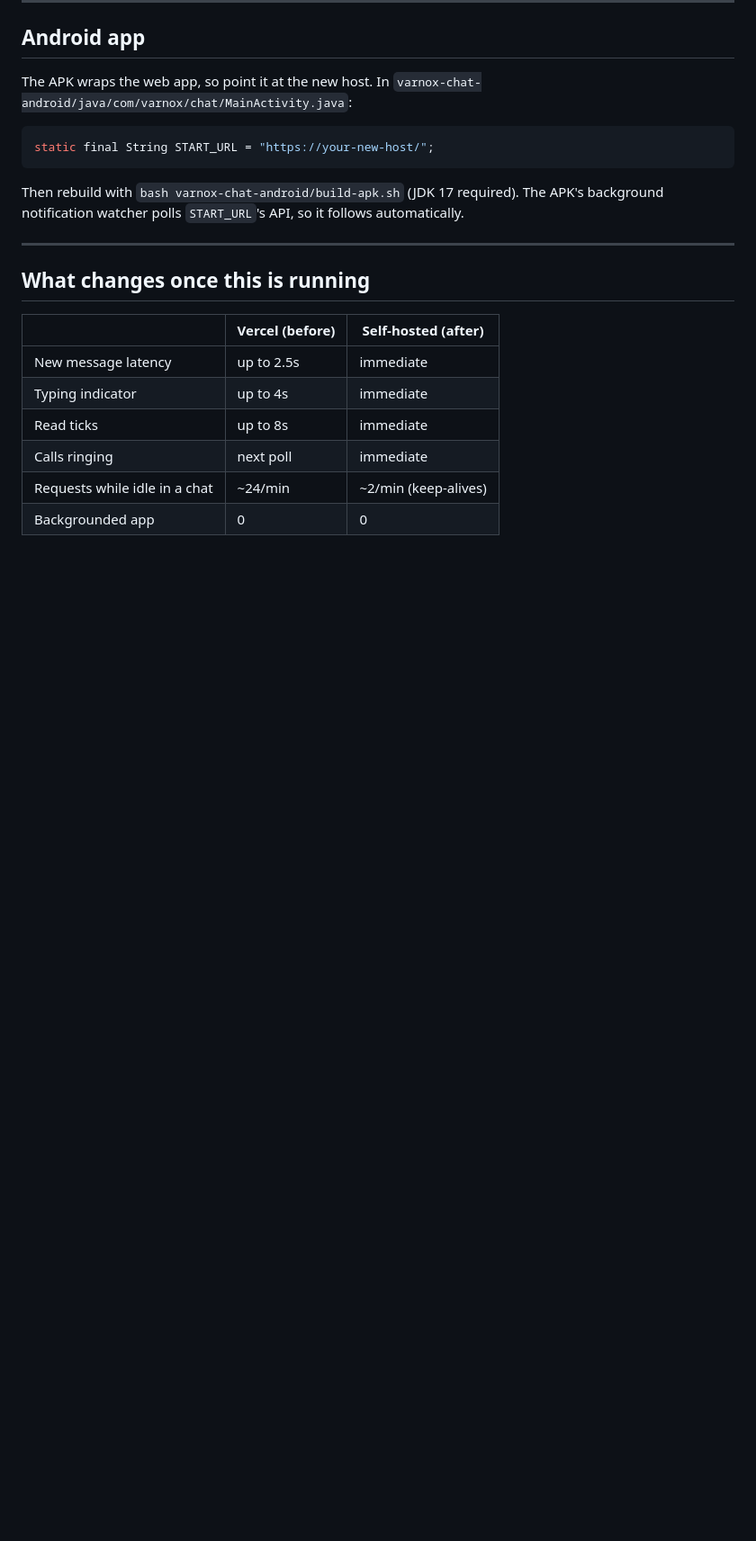
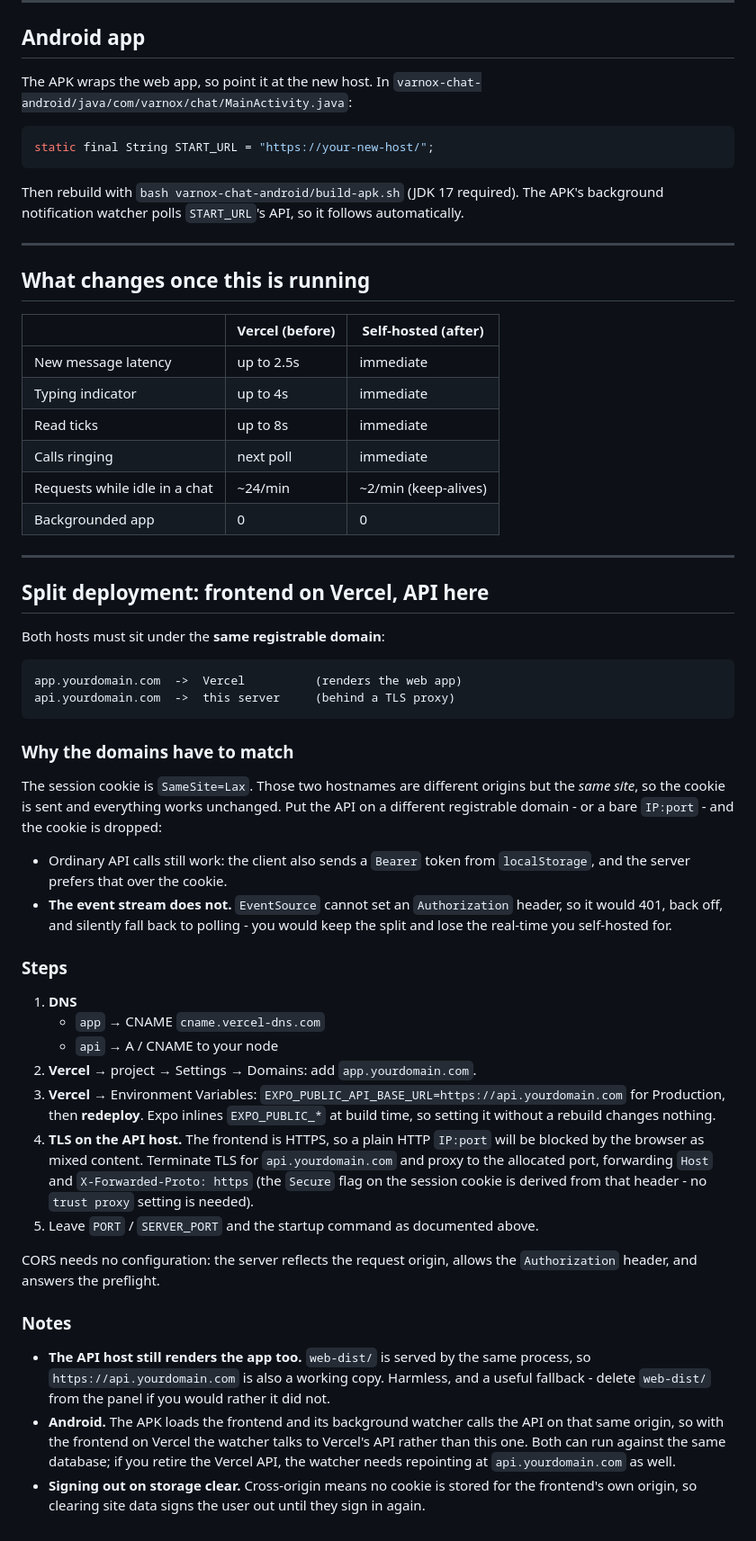
Before and after one commit to blacklorddev15/varnox-chat-web, a Markdown page: SELF_HOSTING.md, the part around the change. Shown at 90% size. Rendered like a GitHub page; blank space fills up the shorter version.

Commit message:
docs: runbook for the split deployment (Vercel frontend, API here)
Option A: both hosts under one registrable domain. That is the only split that
keeps the event stream working with no code change, and the reason is worth
writing down rather than rediscovering.

The session cookie is SameSite=Lax. app.example.com -> api.example.com is a
different origin but the same SITE, so the cookie is sent and the stream
authenticates. On different registrable domains the cookie is dropped: ordinary
calls survive because the client also sends a Bearer token from localStorage and
the server prefers it, but EventSource cannot set an Authorization header, so
/api/realtime would 401 and quietly degrade to polling - keeping the split and
losing the real-time it was for.

Checked before writing this down, since "no code change" is a claim worth
verifying:
  - isSecureRequest reads X-Forwarded-Proto directly, so the Secure cookie flag
    survives a TLS-terminating proxy without `trust proxy` being set
  - nothing builds URLs from req.protocol or the Host header, so a proxy cannot
    corrupt redirects
  - CORS already reflects the origin, allows Authorization, and answers preflight

Also recorded: the API host still renders the app, and the APK's background
watcher follows the frontend origin, so with the frontend on Vercel the watcher
talks to Vercel's API unless repointed.

````diff
--- a/SELF_HOSTING.md
+++ b/SELF_HOSTING.md
@@ -221,3 +221,56 @@ notification watcher polls `START_URL`'s API, so it follows automatically.
 | Calls ringing | next poll | immediate |
 | Requests while idle in a chat | ~24/min | ~2/min (keep-alives) |
 | Backgrounded app | 0 | 0 |
+
+---
+
+## Split deployment: frontend on Vercel, API here
+
+Both hosts must sit under the **same registrable domain**:
+
+```text
+app.yourdomain.com  ->  Vercel          (renders the web app)
+api.yourdomain.com  ->  this server     (behind a TLS proxy)
+```
+
+### Why the domains have to match
+
+The session cookie is `SameSite=Lax`. Those two hostnames are different origins but the *same
+site*, so the cookie is sent and everything works unchanged. Put the API on a different registrable
+domain - or a bare `IP:port` - and the cookie is dropped:
+
+- Ordinary API calls still work: the client also sends a `Bearer` token from `localStorage`, and the
+  server prefers that over the cookie.
+- **The event stream does not.** `EventSource` cannot set an `Authorization` header, so it would
+  401, back off, and silently fall back to polling - you would keep the split and lose the real-time
+  you self-hosted for.
+
+### Steps
+
+1. **DNS**
+   - `app` → CNAME `cname.vercel-dns.com`
+   - `api` → A / CNAME to your node
+2. **Vercel** → project → Settings → Domains: add `app.yourdomain.com`.
+3. **Vercel** → Environment Variables: `EXPO_PUBLIC_API_BASE_URL=https://api.yourdomain.com` for
+   Production, then **redeploy**. Expo inlines `EXPO_PUBLIC_*` at build time, so setting it without
+   a rebuild changes nothing.
+4. **TLS on the API host.** The frontend is HTTPS, so a plain HTTP `IP:port` will be blocked by the
+   browser as mixed content. Terminate TLS for `api.yourdomain.com` and proxy to the allocated port,
+   forwarding `Host` and `X-Forwarded-Proto: https` (the `Secure` flag on the session cookie is
+   derived from that header - no `trust proxy` setting is needed).
+5. Leave `PORT` / `SERVER_PORT` and the startup command as documented above.
+
+CORS needs no configuration: the server reflects the request origin, allows the `Authorization`
+header, and answers the preflight.
+
+### Notes
+
+- **The API host still renders the app too.** `web-dist/` is served by the same process, so
+  `https://api.yourdomain.com` is also a working copy. Harmless, and a useful fallback - delete
+  `web-dist/` from the panel if you would rather it did not.
+- **Android.** The APK loads the frontend and its background watcher calls the API on that same
+  origin, so with the frontend on Vercel the watcher talks to Vercel's API rather than this one. Both
+  can run against the same database; if you retire the Vercel API, the watcher needs repointing at
+  `api.yourdomain.com` as well.
+- **Signing out on storage clear.** Cross-origin means no cookie is stored for the frontend's own
+  origin, so clearing site data signs the user out until they sign in again.
````
